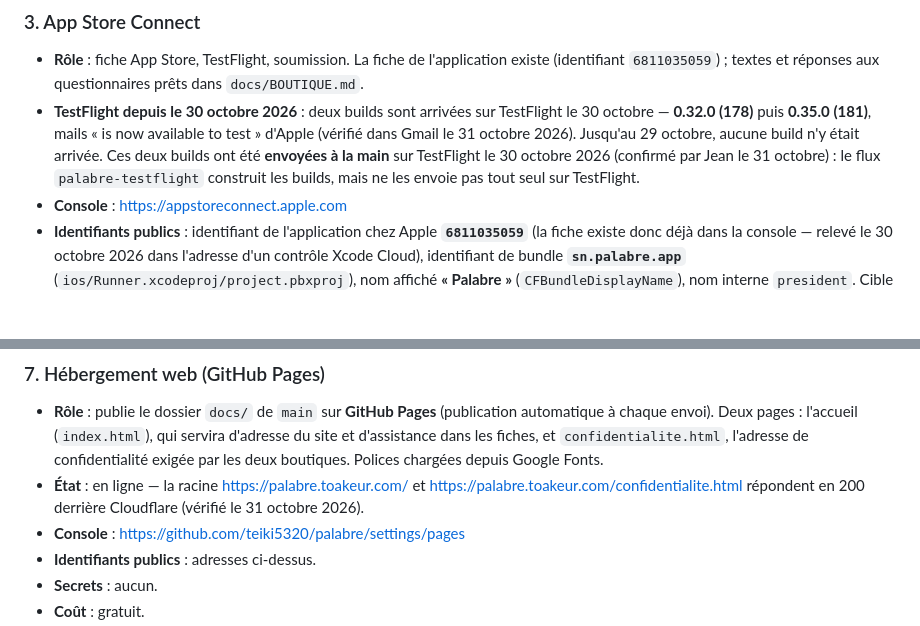
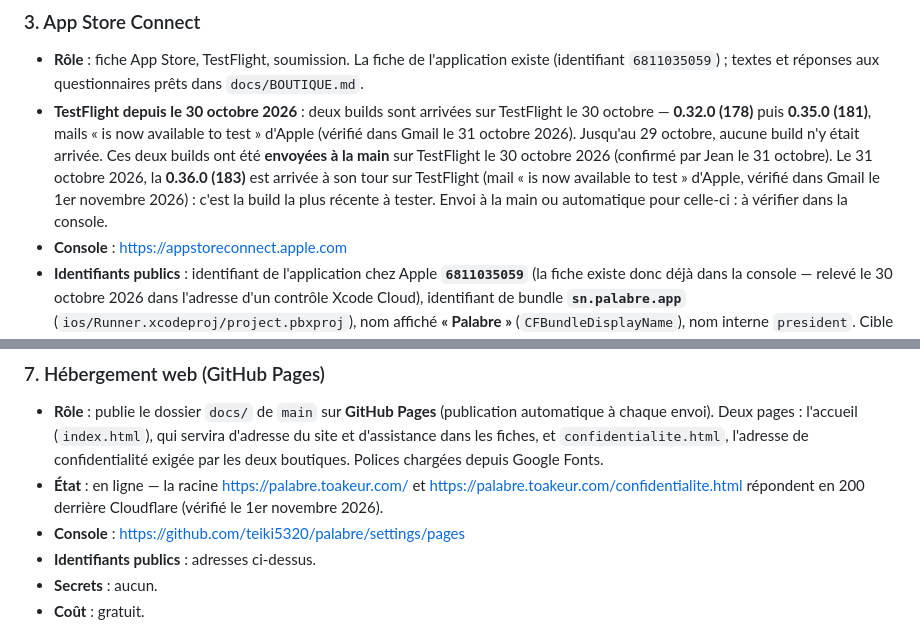
Before and after one commit to teiki5320/palabre, a Markdown page: docs/INFRA.md, 2 parts joined by grey strips. GitHub-like rendering; blank space fills up the shorter version.

```diff
--- a/docs/INFRA.md
+++ b/docs/INFRA.md
@@ -49,7 +49,7 @@ Mis à jour le 31 octobre 2026 d'après le dépôt et la page en ligne. Pour met
 ### 3. App Store Connect
 
 - **Rôle** : fiche App Store, TestFlight, soumission. La fiche de l'application existe (identifiant `6811035059`) ; textes et réponses aux questionnaires prêts dans `docs/BOUTIQUE.md`.
-- **TestFlight depuis le 30 octobre 2026** : deux builds sont arrivées sur TestFlight le 30 octobre — **0.32.0 (178)** puis **0.35.0 (181)**, mails « is now available to test » d'Apple (vérifié dans Gmail le 31 octobre 2026). Jusqu'au 29 octobre, aucune build n'y était arrivée. Ces deux builds ont été **envoyées à la main** sur TestFlight le 30 octobre 2026 (confirmé par Jean le 31 octobre) : le flux `palabre-testflight` construit les builds, mais ne les envoie pas tout seul sur TestFlight.
+- **TestFlight depuis le 30 octobre 2026** : deux builds sont arrivées sur TestFlight le 30 octobre — **0.32.0 (178)** puis **0.35.0 (181)**, mails « is now available to test » d'Apple (vérifié dans Gmail le 31 octobre 2026). Jusqu'au 29 octobre, aucune build n'y était arrivée. Ces deux builds ont été **envoyées à la main** sur TestFlight le 30 octobre 2026 (confirmé par Jean le 31 octobre). Le 31 octobre 2026, la **0.36.0 (183)** est arrivée à son tour sur TestFlight (mail « is now available to test » d'Apple, vérifié dans Gmail le 1er novembre 2026) : c'est la build la plus récente à tester. Envoi à la main ou automatique pour celle-ci : à vérifier dans la console.
 - **Console** : https://appstoreconnect.apple.com
 - **Identifiants publics** : identifiant de l'application chez Apple **`6811035059`** (la fiche existe donc déjà dans la console — relevé le 30 octobre 2026 dans l'adresse d'un contrôle Xcode Cloud), identifiant de bundle **`sn.palabre.app`** (`ios/Runner.xcodeproj/project.pbxproj`), nom affiché **« Palabre »** (`CFBundleDisplayName`), nom interne `president`. Cible minimale iOS 15.0. La version marketing vient de `FLUTTER_BUILD_NAME`, donc de `pubspec.yaml`. Adresse de confidentialité à coller : `https://palabre.toakeur.com/confidentialite.html`.
 - **Secrets** : — (accès par le compte Apple Developer).
@@ -83,7 +83,7 @@ Mis à jour le 31 octobre 2026 d'après le dépôt et la page en ligne. Pour met
 ### 7. Hébergement web (GitHub Pages)
 
 - **Rôle** : publie le dossier `docs/` de `main` sur **GitHub Pages** (publication automatique à chaque envoi). Deux pages : l'accueil (`index.html`), qui servira d'adresse du site et d'assistance dans les fiches, et `confidentialite.html`, l'adresse de confidentialité exigée par les deux boutiques. Polices chargées depuis Google Fonts.
-- **État** : en ligne — la racine <https://palabre.toakeur.com/> et <https://palabre.toakeur.com/confidentialite.html> répondent en 200 derrière Cloudflare (vérifié le 31 octobre 2026).
+- **État** : en ligne — la racine <https://palabre.toakeur.com/> et <https://palabre.toakeur.com/confidentialite.html> répondent en 200 derrière Cloudflare (vérifié le 1er novembre 2026).
 - **Console** : https://github.com/teiki5320/palabre/settings/pages
 - **Identifiants publics** : adresses ci-dessus.
 - **Secrets** : aucun.
```
Also changed, not shown: other parts of docs/INFRA.md (+6 -6 lines), docs/MARKETING.md (+4 -4 lines), docs/PUBLICATION.md (+10 -10 lines).
